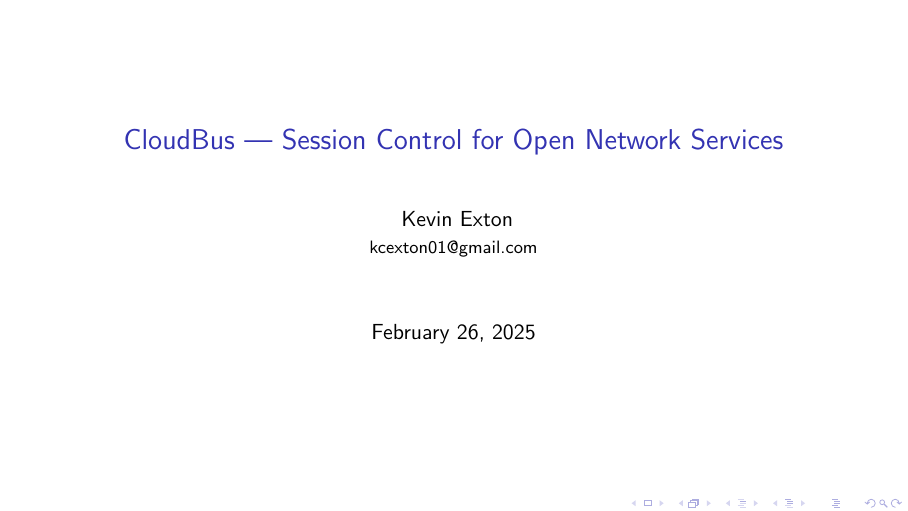
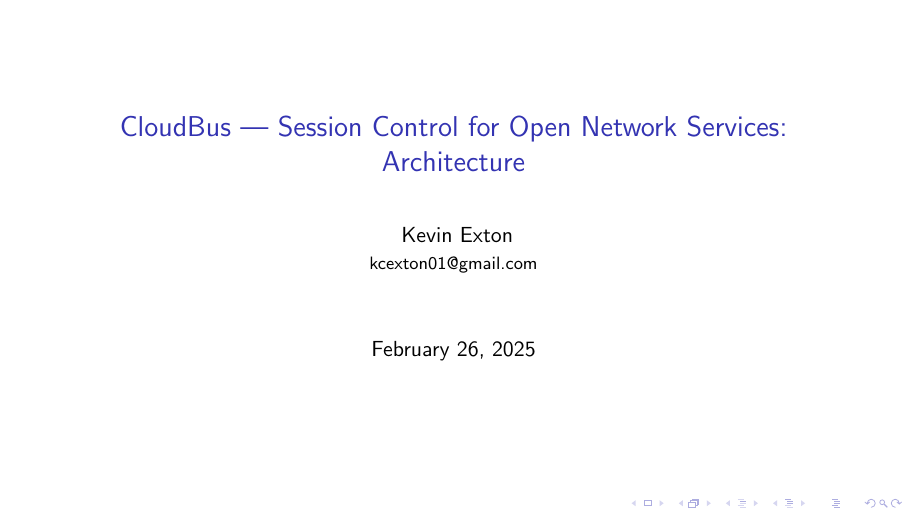
Before and after one commit to kcexn/cloudbus, LaTeX slides (presentations/UoM Architecture and Dynamic Rate Limiting/mlug.tex, which reads presentations/UoM Architecture and Dynamic Rate Limiting/frames/titleframe.tex): the whole page. Compiled offline with pdfLaTeX; a LaTeX package or settings file that is missing is left out.

Commit message:
txs auto checkin

```diff
--- a/presentations/UoM Architecture and Dynamic Rate Limiting/frames/titleframe.tex
+++ b/presentations/UoM Architecture and Dynamic Rate Limiting/frames/titleframe.tex
@@ -1,5 +1,5 @@
 % information for the title page
-\title{CloudBus --- Session Control for Open Network Services}
+\title{CloudBus --- Session Control for Open Network Services: Architecture}
 \author[K. Exton]{
 	\centering
 	Kevin Exton\\
```
